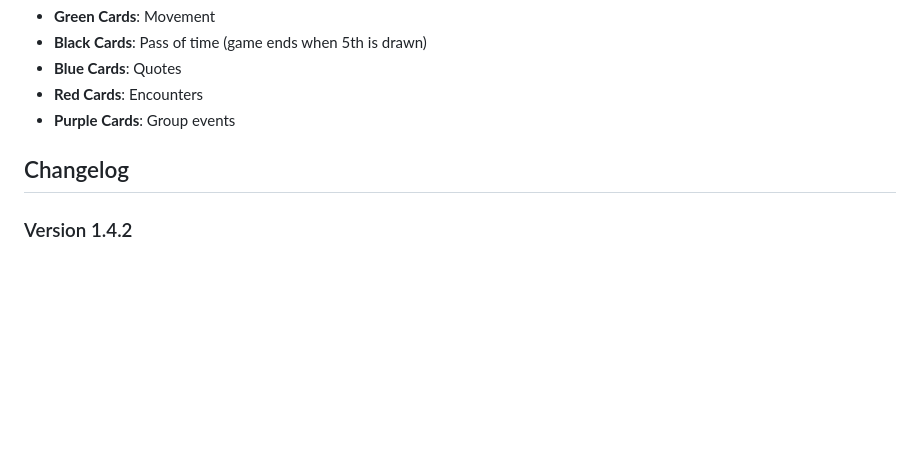
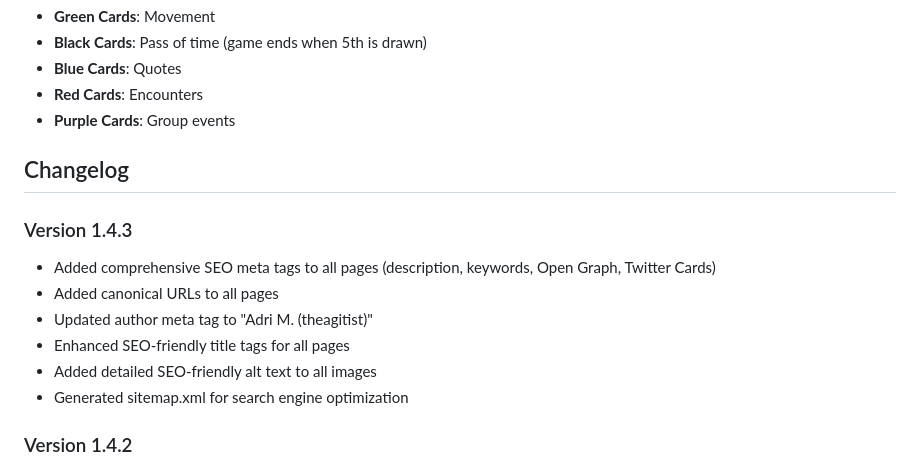
Before and after one commit to theagitist/journeyways_website, a Markdown page: README.md, the part around the change. Rendered like a GitHub page; blank space fills up the shorter version.

Commit message:
Update README with Version 1.4.3 changelog

```diff
--- a/README.md
+++ b/README.md
@@ -146,6 +146,14 @@ The game includes:
 
 ## Changelog
 
+### Version 1.4.3
+- Added comprehensive SEO meta tags to all pages (description, keywords, Open Graph, Twitter Cards)
+- Added canonical URLs to all pages
+- Updated author meta tag to "Adri M. (theagitist)"
+- Enhanced SEO-friendly title tags for all pages
+- Added detailed SEO-friendly alt text to all images
+- Generated sitemap.xml for search engine optimization
+
 ### Version 1.4.2
 - Renamed image files: photo1 → boardgame_setup, game_components → boardgame_components
 - Updated photo titles: "Game Setup" → "Board Game Setup", "Game Components" → "Board Game Components"
```
